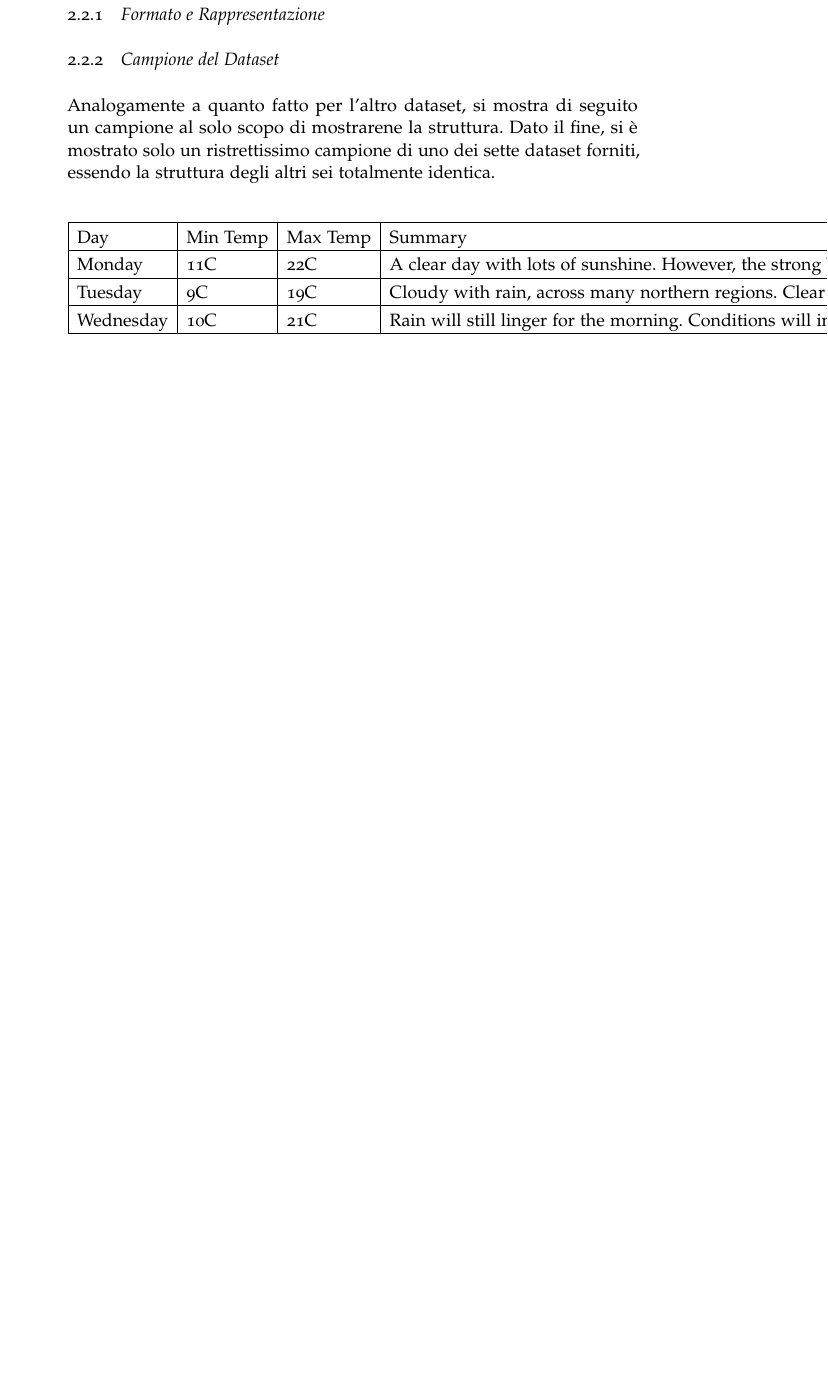
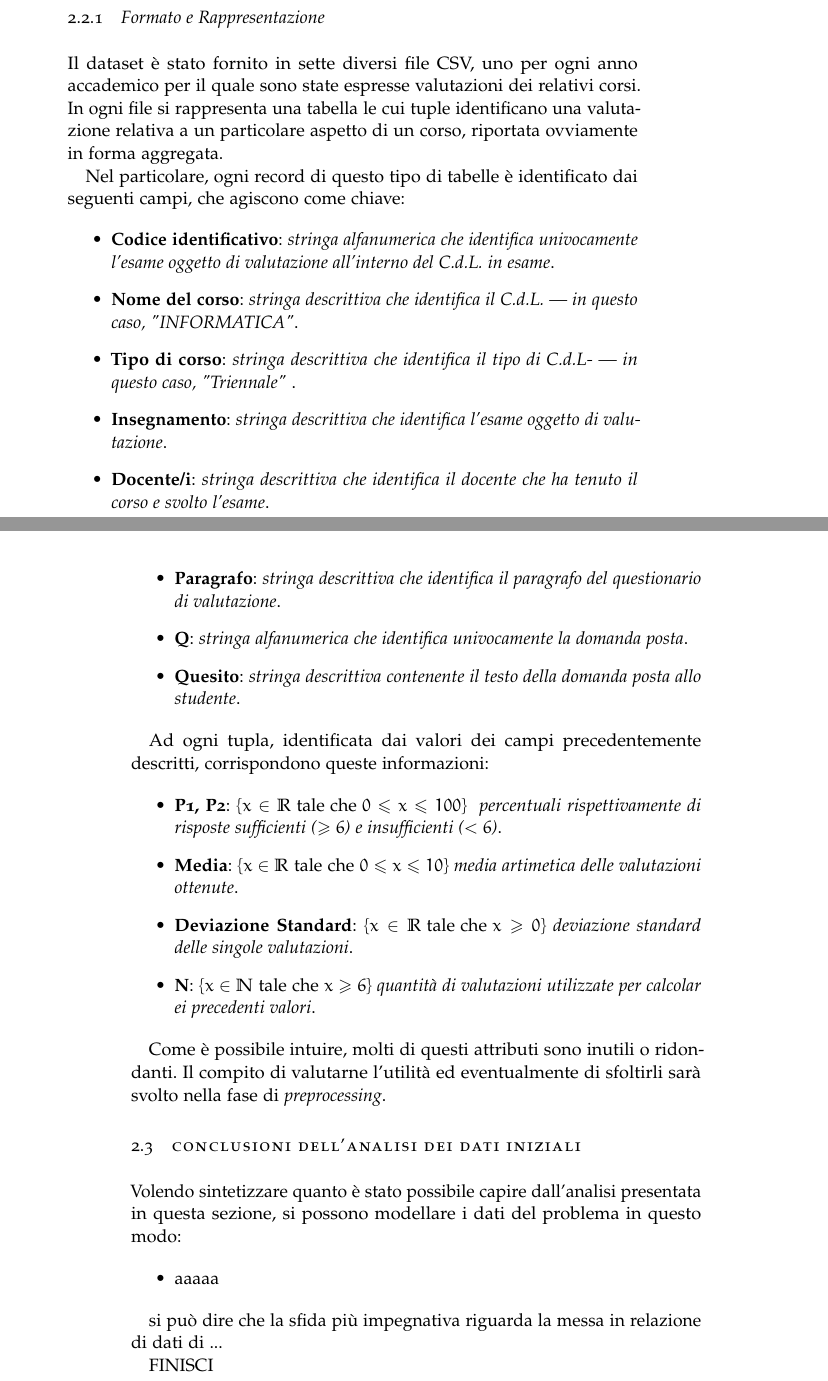
Before and after one commit to gesucca/final-project-unifi, a LaTeX thesis (thesis/Thesis.tex, which reads thesis/src/rawd.tex): part of page 14 of 17 before the commit and two parts of pages 14 and 15 of 19 after it, the two joined at a grey line, cut so that both start at the same text, the shorter picture padded with empty space. Compiled offline with pdfLaTeX.

Commit message:
Almost finished raw data section

```diff
--- a/thesis/src/rawd.tex
+++ b/thesis/src/rawd.tex
@@ -54,23 +63,40 @@ Di seguito si mostra un campione del dataset, al fine unico di esibirne la strut
 
 \subsection{Formato e Rappresentazione}
 
-\subsection{Campione del Dataset}
+Il dataset è stato fornito in sette diversi file CSV, uno per ogni anno accademico per il quale sono state espresse valutazioni dei relativi corsi. In ogni file si rappresenta una tabella le cui tuple identificano una valutazione relativa a un particolare aspetto di un corso, riportata ovviamente in forma aggregata.
 
-Analogamente a quanto fatto per l'altro dataset, si mostra di seguito un campione al solo scopo di mostrarene la struttura. Dato il fine, si è mostrato solo un ristrettissimo campione di uno dei sette dataset forniti, essendo la struttura degli altri sei totalmente identica.
+Nel particolare, ogni record di questo tipo di tabelle è identificato dai seguenti campi, che agiscono come chiave:
 
-% ok, now fill it!
-\begin{center}
-    \begin{tabular}{| l | l | l | l |}
-    \hline
-    Day & Min Temp & Max Temp & Summary \\ \hline
-    Monday & 11C & 22C & A clear day with lots of sunshine.
-    However, the strong breeze will bring down the temperatures. \\ \hline
-    Tuesday & 9C & 19C & Cloudy with rain, across many northern regions. Clear spells
-    across most of Scotland and Northern Ireland,
-    but rain reaching the far northwest. \\ \hline
-    Wednesday & 10C & 21C & Rain will still linger for the morning.
-    Conditions will improve by early afternoon and continue
-    throughout the evening. \\
-    \hline
-    \end{tabular}
-\end{center}
+\begin{itemize}
+	\item \textbf{Codice identificativo}: \textit{stringa alfanumerica che identifica univocamente l'esame oggetto di valutazione all'interno del C.d.L. in esame}.
+	\item \textbf{Nome del corso}: \textit{stringa descrittiva che identifica il C.d.L. --- in questo caso, "INFORMATICA"}.
+	\item \textbf{Tipo di corso}: \textit{stringa descrittiva che identifica il tipo di C.d.L- --- in questo caso, "Triennale" }.
+	\item \textbf{Insegnamento}: \textit{stringa descrittiva che identifica l'esame oggetto di valutazione}.
+	\item \textbf{Docente/i}: \textit{stringa descrittiva che identifica il docente che ha tenuto il corso e svolto l'esame}.
+	\item \textbf{Paragrafo}: \textit{stringa descrittiva che identifica il paragrafo del questionario di valutazione}.
+	\item \textbf{Q}: \textit{stringa alfanumerica che identifica univocamente la domanda posta}.
+	\item \textbf{Quesito}: \textit{stringa descrittiva contenente il testo della domanda posta allo studente}.
+\end{itemize}
+
+Ad ogni tupla, identificata dai valori dei campi precedentemente descritti, corrispondono queste informazioni:
+
+\begin{itemize}
+	\item \textbf{P1, P2}: $ \{ x \in \mathbb{R} \text{ tale che } 0 \leq x \leq 100 \} $ \textit{ percentuali rispettivamente di risposte sufficienti ($ \geq 6$) e insufficienti ($ < 6$)}.
+	\item \textbf{Media}:  $ \{ x \in \mathbb{R} \text{ tale che } 0 \leq x \leq 10 \} $\textit{ media artimetica delle valutazioni ottenute}.
+	\item \textbf{Deviazione Standard}:  $ \{ x \in \mathbb{R} \text{ tale che } x \geq 0\} $\textit{ deviazione standard delle singole valutazioni}.
+	\item \textbf{N}:  $ \{ x \in \mathbb{N} \text{ tale che } x \geq 6\} $\textit{ quantità di valutazioni utilizzate per calcolar ei precedenti valori}.
+\end{itemize}
+
+Come è possibile intuire, molti di questi attributi sono inutili o ridondanti. Il compito di valutarne l'utilità ed eventualmente di sfoltirli sarà svolto nella fase di \textit{preprocessing}.
+
+\section{Conclusioni dell'Analisi dei Dati Iniziali}
+
+Volendo sintetizzare quanto è stato possibile capire dall'analisi presentata in questa sezione, si possono modellare i dati del problema in questo modo:
+
+\begin{itemize}
+	\item aaaaa
+\end{itemize}
+
+si può dire che la sfida più impegnativa riguarda la messa in relazione di dati di ...
+
+FINISCI
```
Also changed, not shown: raw/stud_sample.png (deleted), thesis/src/rawd.tex (53 more changed lines).
